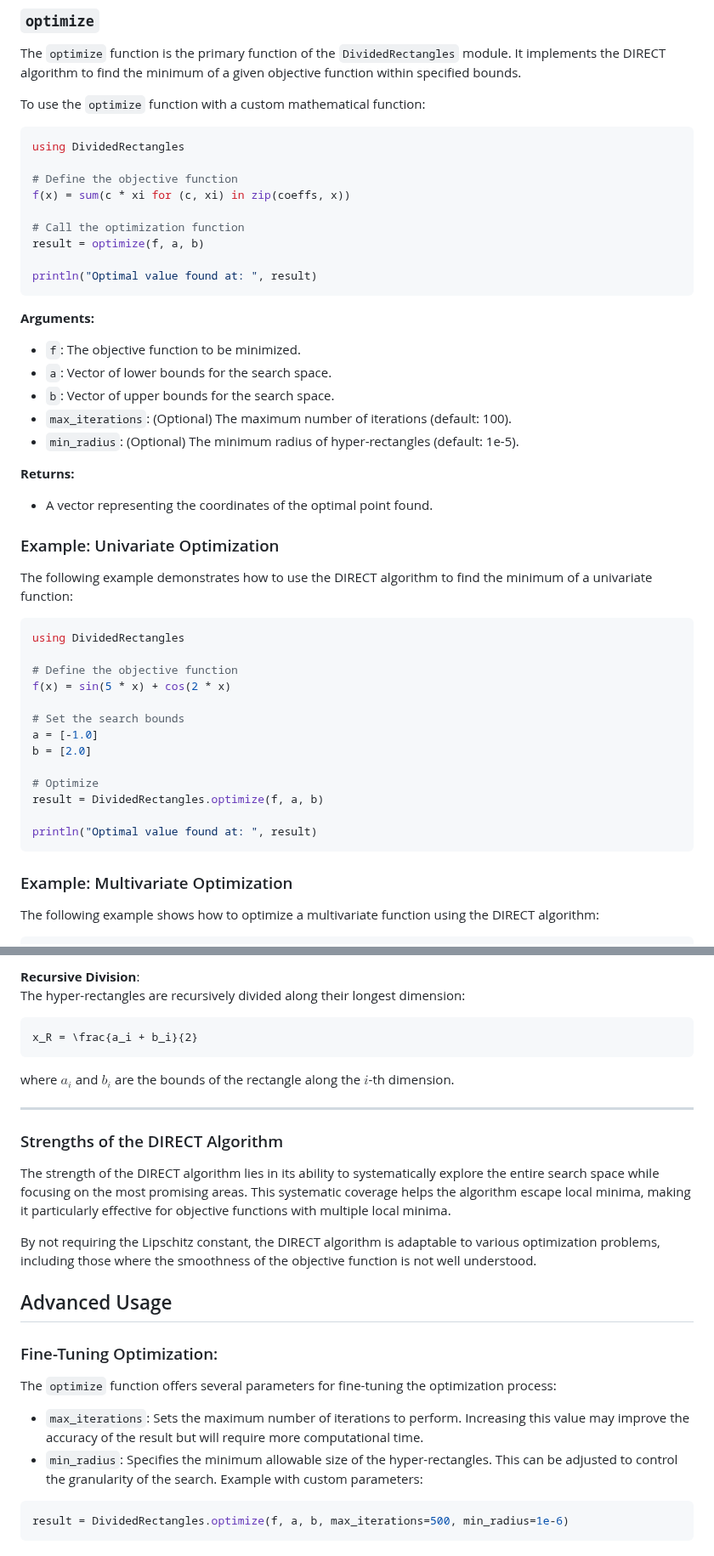
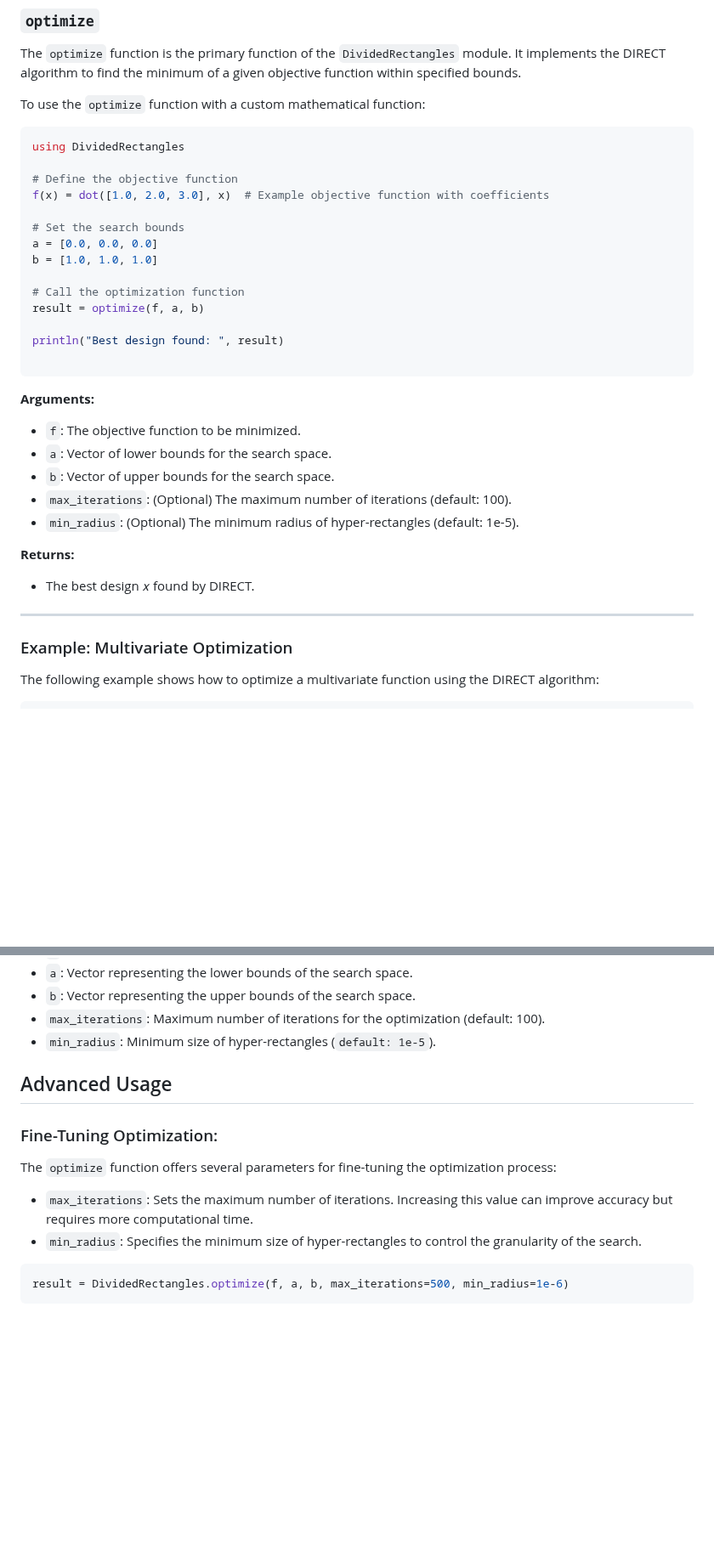
Before and after one commit to sisl/DividedRectangles.jl, a Markdown page: README.md, 2 parts joined by grey strips. Shown at 85% size. Drawn GitHub-style; blank space fills up the shorter version.

````diff
--- a/README.md
+++ b/README.md
@@ -51,12 +54,17 @@ To use the `optimize` function with a custom mathematical function:
 using DividedRectangles
 
 # Define the objective function
-f(x) = sum(c * xi for (c, xi) in zip(coeffs, x))
+f(x) = dot([1.0, 2.0, 3.0], x)  # Example objective function with coefficients
+
+# Set the search bounds
+a = [0.0, 0.0, 0.0]
+b = [1.0, 1.0, 1.0]
 
 # Call the optimization function
 result = optimize(f, a, b)
 
-println("Optimal value found at: ", result)
+println("Best design found: ", result)
+
 ```
 
 **Arguments:**
@@ -67,27 +75,8 @@ println("Optimal value found at: ", result)
 - `min_radius`: (Optional) The minimum radius of hyper-rectangles (default: 1e-5).
 
 **Returns:**
-- A vector representing the coordinates of the optimal point found.
-
-### Example: Univariate Optimization
-
-The following example demonstrates how to use the DIRECT algorithm to find the minimum of a univariate function:
-
-```julia
-using DividedRectangles
-
-# Define the objective function
-f(x) = sin(5 * x) + cos(2 * x)
-
-# Set the search bounds
-a = [-1.0]
-b = [2.0]
-
-# Optimize
-result = DividedRectangles.optimize(f, a, b)
-
-println("Optimal value found at: ", result)
-```
+- The best design 𝑥 found by DIRECT.
+---
 
 ### Example: Multivariate Optimization
 
@@ -165,27 +103,14 @@ where $x_i$ are the variables, and $c_i$ are the corresponding coefficients.
-**Recursive Division**:
-The hyper-rectangles are recursively divided along their longest dimension:
-
-```math
-x_R = \frac{a_i + b_i}{2}
-```
-
-where $a_i$ and $b_i$ are the bounds of the rectangle along the $i$-th dimension.
-
----
-
-### Strengths of the DIRECT Algorithm
-
-The strength of the DIRECT algorithm lies in its ability to systematically explore the entire search space while focusing on the most promising areas. This systematic coverage helps the algorithm escape local minima, making it particularly effective for objective functions with multiple local minima.
-
-By not requiring the Lipschitz constant, the DIRECT algorithm is adaptable to various optimization problems, including those where the smoothness of the objective function is not well understood.
+- `a`: Vector representing the lower bounds of the search space.
+- `b`: Vector representing the upper bounds of the search space.
+- `max_iterations`:  Maximum number of iterations for the optimization (default: 100).
+- `min_radius`: Minimum size of hyper-rectangles (`default: 1e-5`).
 
 ## Advanced Usage
 ### Fine-Tuning Optimization:
 The `optimize` function offers several parameters for fine-tuning the optimization process:
 
-- `max_iterations`: Sets the maximum number of iterations to perform. Increasing this value may improve the accuracy of the result but will require more computational time.
-- `min_radius`: Specifies the minimum allowable size of the hyper-rectangles. This can be adjusted to control the granularity of the search.
-Example with custom parameters:
+- `max_iterations`: Sets the maximum number of iterations. Increasing this value can improve accuracy but requires more computational time.
+- `min_radius`: Specifies the minimum size of hyper-rectangles to control the granularity of the search.
 
 ```julia
 result = DividedRectangles.optimize(f, a, b, max_iterations=500, min_radius=1e-6)
````
Also changed, not shown: other parts of README.md (+14 -62 lines).
